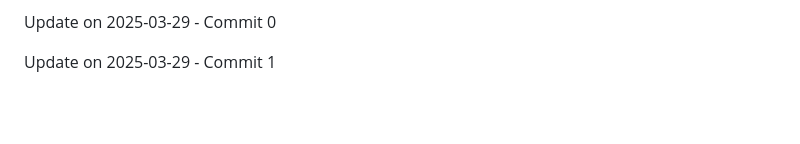
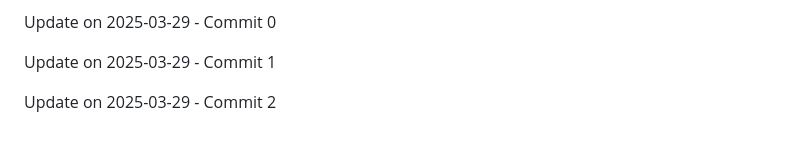
Before and after one commit to ghostrider-cloudd/Lock-Byte, a Markdown page: README.md, the part around the change. GitHub-like rendering; blank space fills up the shorter version.

Commit message:
Update on 2025-03-29 - Commit 2

```diff
--- a/README.md
+++ b/README.md
@@ -192,3 +192,5 @@ Update on 2025-03-28 - Commit 1
 Update on 2025-03-29 - Commit 0
 
 Update on 2025-03-29 - Commit 1
+
+Update on 2025-03-29 - Commit 2
```
